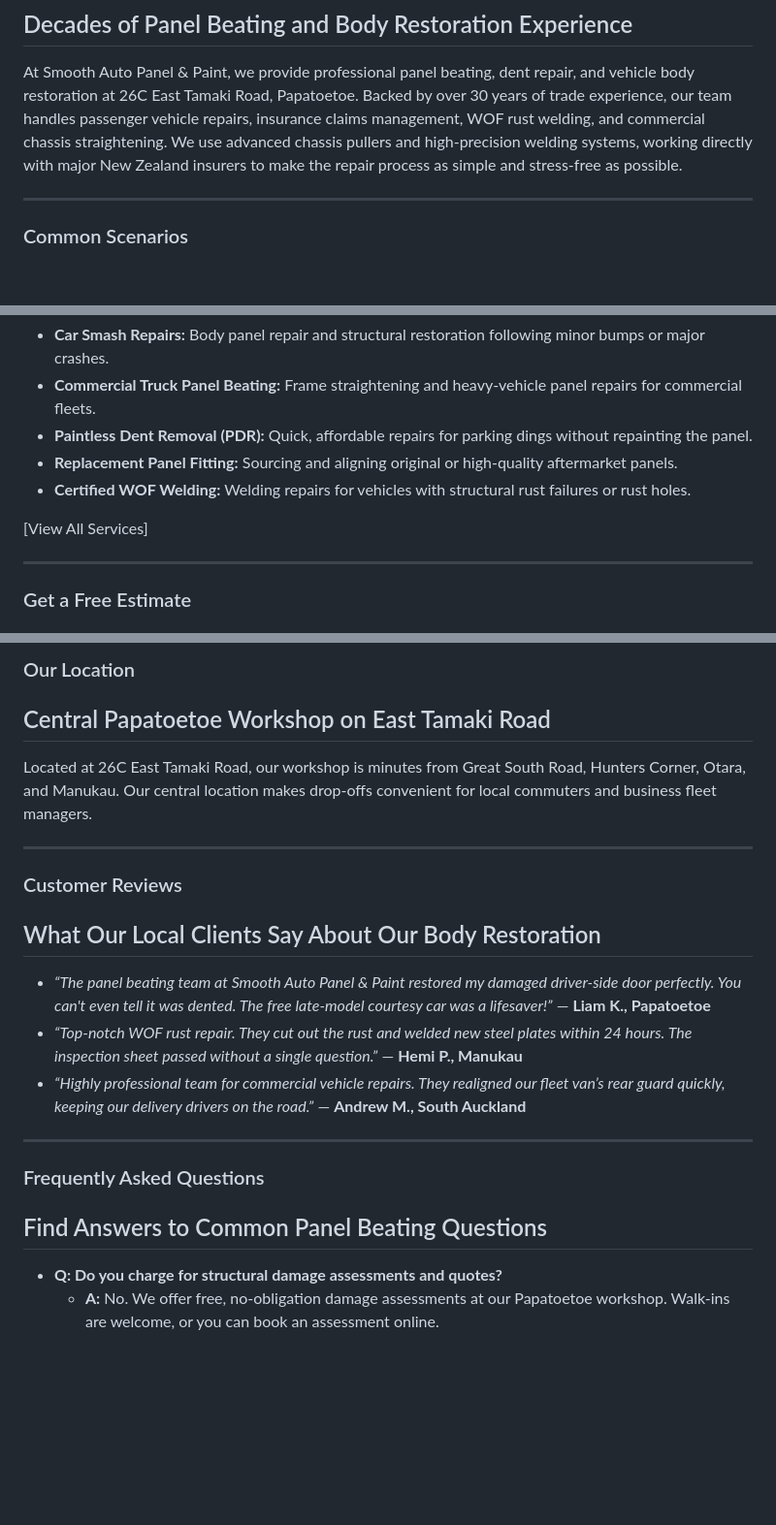
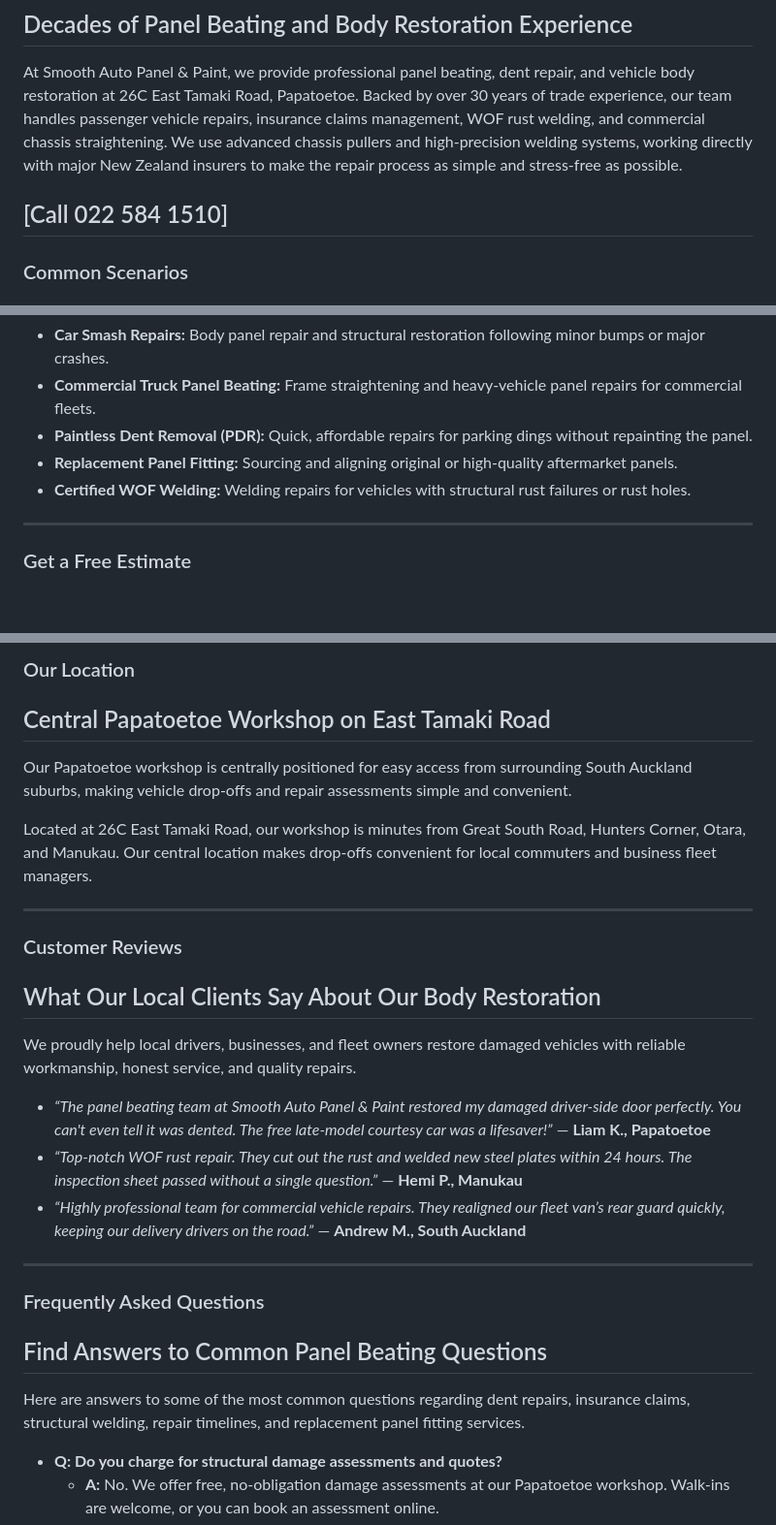
Before and after one commit to seodn/webcontent, a Markdown page: smooth-auto-panel-paint/panel-beaters.md, 3 parts joined by grey strips. Shown at 97% size. Drawn GitHub-style; blank space fills up the shorter version.

```diff
--- a/smooth-auto-panel-paint/panel-beaters.md
+++ b/smooth-auto-panel-paint/panel-beaters.md
@@ -27,6 +27,7 @@ At Smooth Auto Panel & Paint, we restore your vehicle's safety, shape, and value
 ## Decades of Panel Beating and Body Restoration Experience
 At Smooth Auto Panel & Paint, we provide professional panel beating, dent repair, and vehicle body restoration at 26C East Tamaki Road, Papatoetoe. Backed by over 30 years of trade experience, our team handles passenger vehicle repairs, insurance claims management, WOF rust welding, and commercial chassis straightening. We use advanced chassis pullers and high-precision welding systems, working directly with major New Zealand insurers to make the repair process as simple and stress-free as possible.
 
+[Call 022 584 1510]
 ---
 
 ### Common Scenarios
@@ -48,7 +49,6 @@ Our workshop is fully equipped to handle anything from minor supermarket dings t
 *   **Replacement Panel Fitting:** Sourcing and aligning original or high-quality aftermarket panels.
 *   **Certified WOF Welding:** Welding repairs for vehicles with structural rust failures or rust holes.
 
-[View All Services]
 
 ---
 
@@ -122,12 +123,15 @@ All panel beating and spray painting work at Smooth Auto Panel & Paint is carrie
 
 ### Our Location
 ## Central Papatoetoe Workshop on East Tamaki Road
+Our Papatoetoe workshop is centrally positioned for easy access from surrounding South Auckland suburbs, making vehicle drop-offs and repair assessments simple and convenient.
+
 Located at 26C East Tamaki Road, our workshop is minutes from Great South Road, Hunters Corner, Otara, and Manukau. Our central location makes drop-offs convenient for local commuters and business fleet managers.
 
 ---
 
 ### Customer Reviews
 ## What Our Local Clients Say About Our Body Restoration
+We proudly help local drivers, businesses, and fleet owners restore damaged vehicles with reliable workmanship, honest service, and quality repairs.
 *   *“The panel beating team at Smooth Auto Panel & Paint restored my damaged driver-side door perfectly. You can't even tell it was dented. The free late-model courtesy car was a lifesaver!”* — **Liam K., Papatoetoe**
 *   *“Top-notch WOF rust repair. They cut out the rust and welded new steel plates within 24 hours. The inspection sheet passed without a single question.”* — **Hemi P., Manukau**
 *   *“Highly professional team for commercial vehicle repairs. They realigned our fleet van’s rear guard quickly, keeping our delivery drivers on the road.”* — **Andrew M., South Auckland**
@@ -136,6 +140,7 @@ Located at 26C East Tamaki Road, our workshop is minutes from Great South Road,
 
 ### Frequently Asked Questions
 ## Find Answers to Common Panel Beating Questions
+Here are answers to some of the most common questions regarding dent repairs, insurance claims, structural welding, repair timelines, and replacement panel fitting services.
 *   **Q: Do you charge for structural damage assessments and quotes?**
     *   **A:** No. We offer free, no-obligation damage assessments at our Papatoetoe workshop. Walk-ins are welcome, or you can book an assessment online.
 *   **Q: Can you help with my insurance claim?**
```
Also changed, not shown: other parts of smooth-auto-panel-paint/panel-beaters.md (+1 -0 lines).
